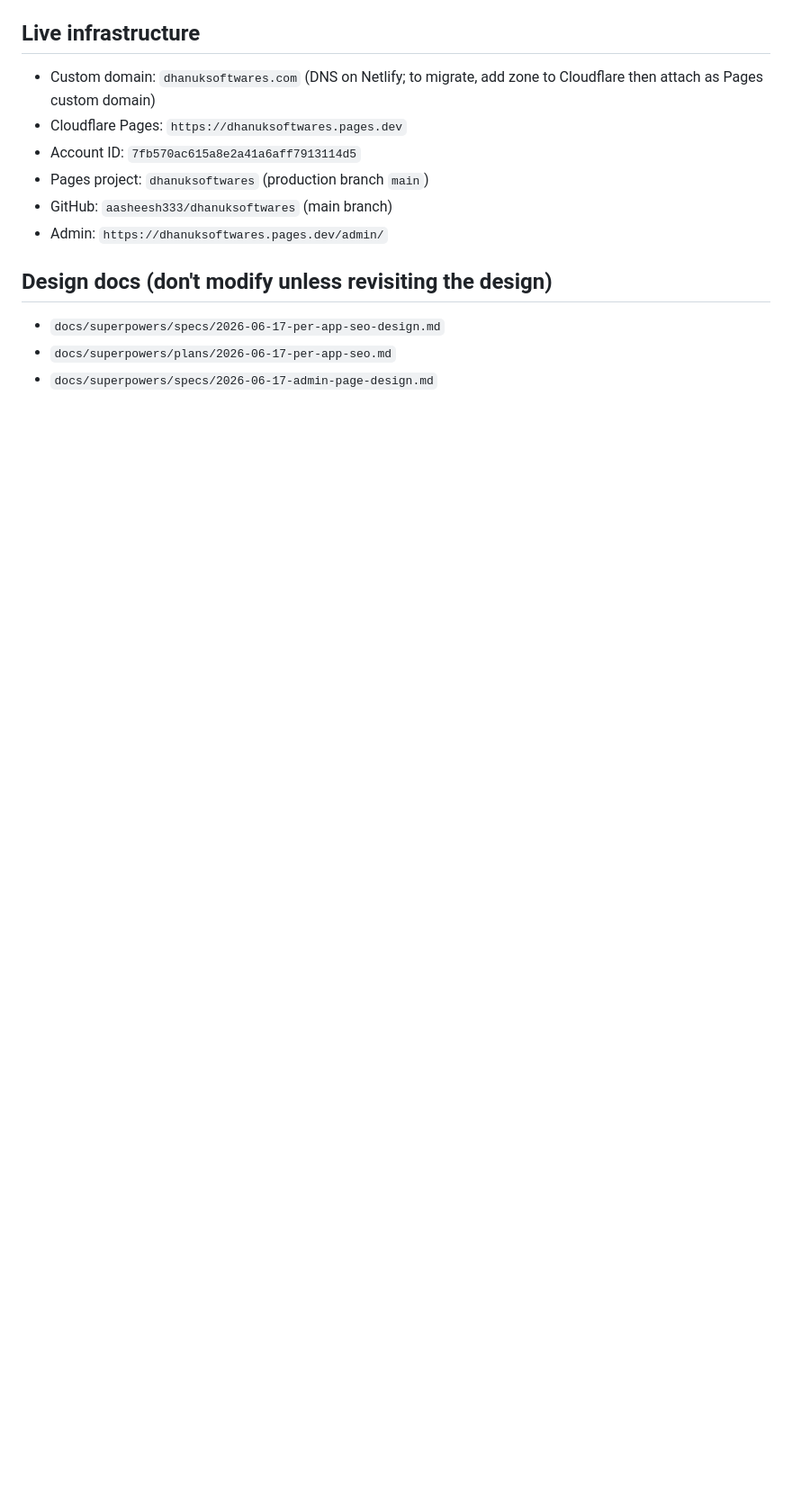
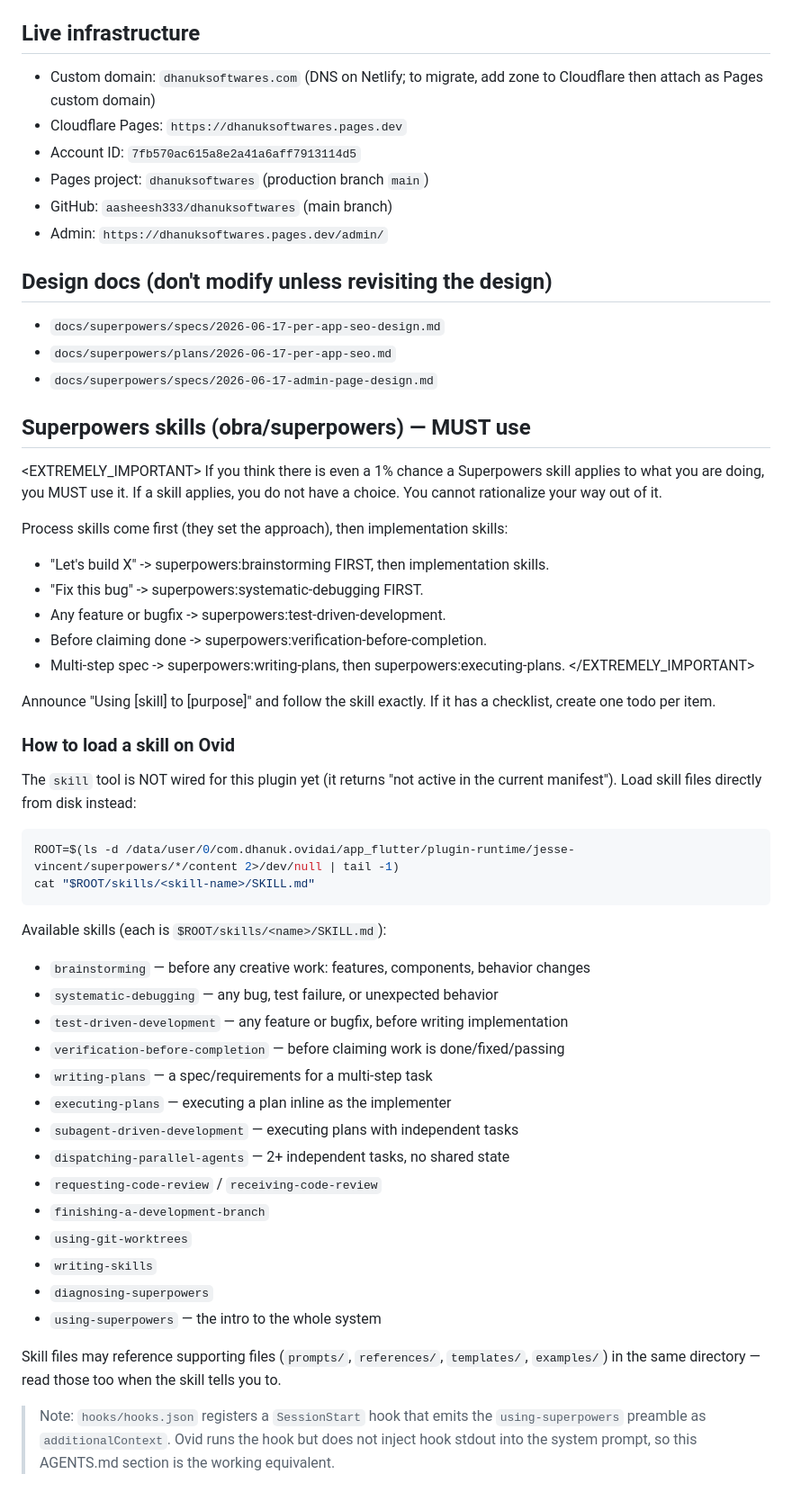
Before and after one commit to aasheesh333/dhanuksoftwares, a Markdown page: AGENTS.md, the part around the change. Shown at 90% size. Rendered like a GitHub page; blank space fills up the shorter version.

Commit message:
docs(AGENTS.md): wire superpowers skills into Ovid sessions
- Add MUST-use rule block (brainstorming/systematic-debugging/TDD/verification)
- Document on-device skill loading (plugin skill tool is not wired; read SKILL.md from plugin-runtime)
- List all 15 available skills
- Note that the SessionStart hook runs but Ovid does not inject hook stdout

Fixes: superpowers plugin was installed+globalActive but skills never auto-fired
because Ovid exposes PLUGIN_ROOT (not CLAUDE_PLUGIN_ROOT) and does not consume
hook additionalContext.

````diff
--- a/AGENTS.md
+++ b/AGENTS.md
@@ -89,3 +89,57 @@ The homepage (`index.html`) has its own inline `<style>` block (separate from pe
 - `docs/superpowers/specs/2026-06-17-per-app-seo-design.md`
 - `docs/superpowers/plans/2026-06-17-per-app-seo.md`
 - `docs/superpowers/specs/2026-06-17-admin-page-design.md`
+
+
+## Superpowers skills (obra/superpowers) — MUST use
+
+<EXTREMELY_IMPORTANT>
+If you think there is even a 1% chance a Superpowers skill applies to what you are
+doing, you MUST use it. If a skill applies, you do not have a choice. You cannot
+rationalize your way out of it.
+
+Process skills come first (they set the approach), then implementation skills:
+- "Let's build X"        -> superpowers:brainstorming FIRST, then implementation skills.
+- "Fix this bug"         -> superpowers:systematic-debugging FIRST.
+- Any feature or bugfix  -> superpowers:test-driven-development.
+- Before claiming done   -> superpowers:verification-before-completion.
+- Multi-step spec        -> superpowers:writing-plans, then superpowers:executing-plans.
+</EXTREMELY_IMPORTANT>
+
+Announce "Using [skill] to [purpose]" and follow the skill exactly. If it has a
+checklist, create one todo per item.
+
+### How to load a skill on Ovid
+
+The `skill` tool is NOT wired for this plugin yet (it returns "not active in the
+current manifest"). Load skill files directly from disk instead:
+
+```bash
+ROOT=$(ls -d /data/user/0/com.dhanuk.ovidai/app_flutter/plugin-runtime/jesse-vincent/superpowers/*/content 2>/dev/null | tail -1)
+cat "$ROOT/skills/<skill-name>/SKILL.md"
+```
+
+Available skills (each is `$ROOT/skills/<name>/SKILL.md`):
+- `brainstorming` — before any creative work: features, components, behavior changes
+- `systematic-debugging` — any bug, test failure, or unexpected behavior
+- `test-driven-development` — any feature or bugfix, before writing implementation
+- `verification-before-completion` — before claiming work is done/fixed/passing
+- `writing-plans` — a spec/requirements for a multi-step task
+- `executing-plans` — executing a plan inline as the implementer
+- `subagent-driven-development` — executing plans with independent tasks
+- `dispatching-parallel-agents` — 2+ independent tasks, no shared state
+- `requesting-code-review` / `receiving-code-review`
+- `finishing-a-development-branch`
+- `using-git-worktrees`
+- `writing-skills`
+- `diagnosing-superpowers`
+- `using-superpowers` — the intro to the whole system
+
+Skill files may reference supporting files (`prompts/`, `references/`,
+`templates/`, `examples/`) in the same directory — read those too when the
+skill tells you to.
+
+> Note: `hooks/hooks.json` registers a `SessionStart` hook that emits the
+> `using-superpowers` preamble as `additionalContext`. Ovid runs the hook but
+> does not inject hook stdout into the system prompt, so this AGENTS.md section
+> is the working equivalent.
````
